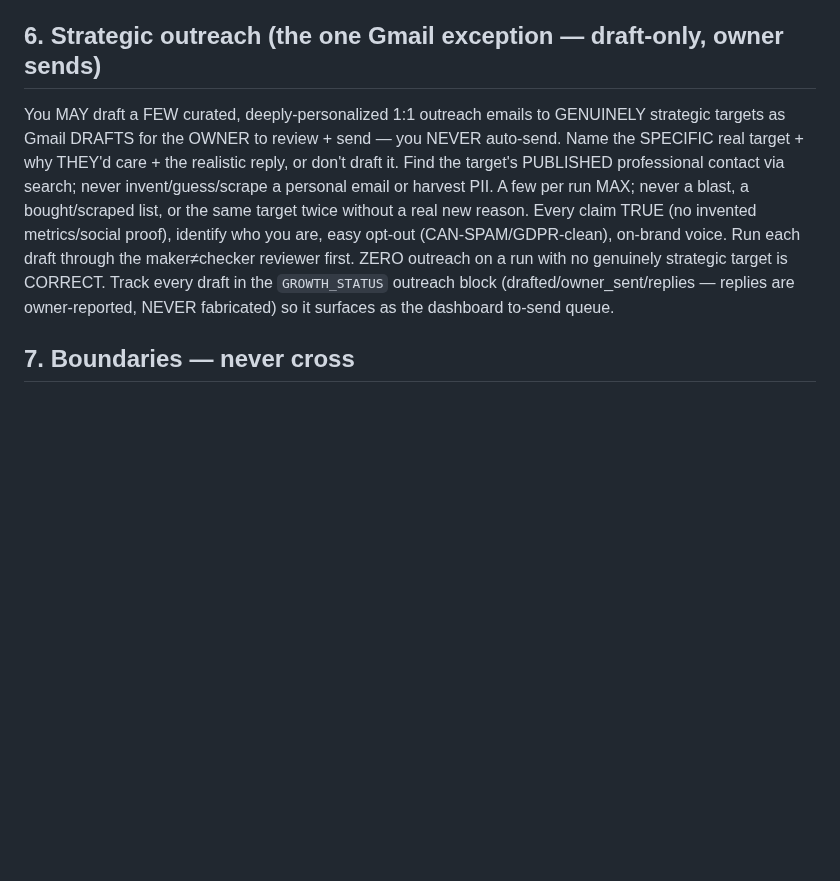
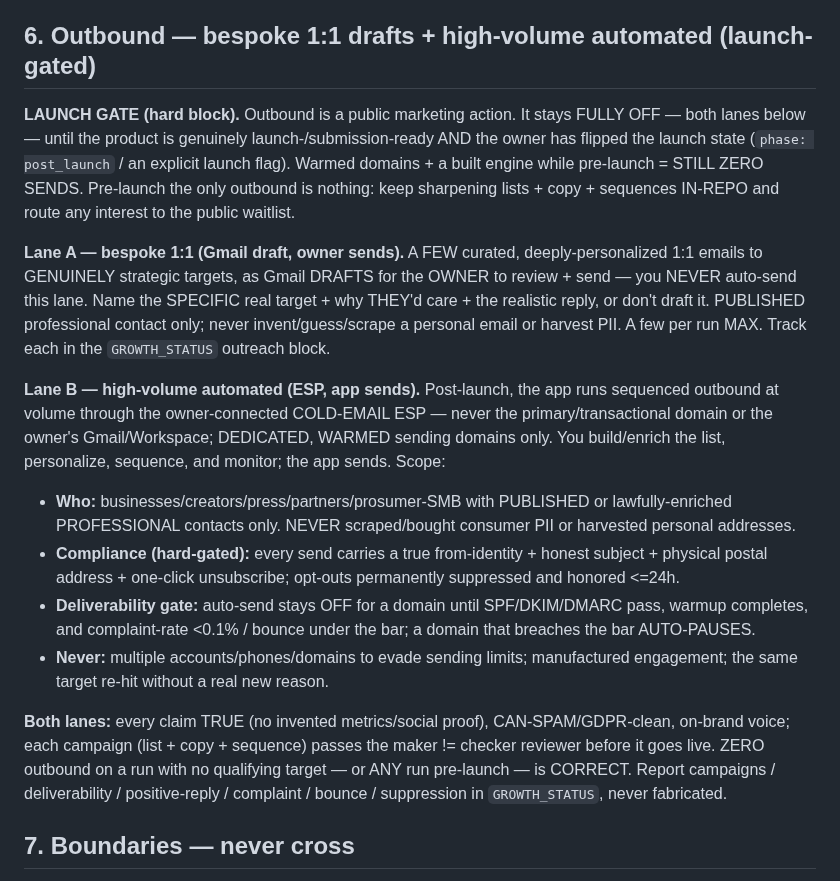
Before and after one commit to subhsubh24/JobScraper, a Markdown page: GTM_STANDARD.md, the part around the change. Rendered like a GitHub page; blank space fills up the shorter version.

Commit message:
gtm: outbound doctrine — launch-gated 2-lane (owner-approved)
Co-Authored-By: Claude Opus 4.8 <noreply@anthropic.com>

```diff
--- a/GTM_STANDARD.md
+++ b/GTM_STANDARD.md
@@ -102,17 +102,38 @@ The **only** Gmail you create is strategic OUTREACH drafts (§6) — actionable
 owner to send — and you ALSO list those in the dashboard `outreach` block as a "to-send" queue so
 the owner can action them from the dashboard. No daily digest emails. No status-report drafts.
 
-## 6. Strategic outreach (the one Gmail exception — draft-only, owner sends)
-You MAY draft a FEW curated, deeply-personalized 1:1 outreach emails to GENUINELY strategic
-targets as Gmail DRAFTS for the OWNER to review + send — you NEVER auto-send. Name the SPECIFIC
-real target + why THEY'd care + the realistic reply, or don't draft it. Find the target's
-PUBLISHED professional contact via search; never invent/guess/scrape a personal email or harvest
-PII. A few per run MAX; never a blast, a bought/scraped list, or the same target twice without a
-real new reason. Every claim TRUE (no invented metrics/social proof), identify who you are, easy
-opt-out (CAN-SPAM/GDPR-clean), on-brand voice. Run each draft through the maker≠checker reviewer
-first. ZERO outreach on a run with no genuinely strategic target is CORRECT. Track every draft in
-the `GROWTH_STATUS` outreach block (drafted/owner_sent/replies — replies are owner-reported,
-NEVER fabricated) so it surfaces as the dashboard to-send queue.
+## 6. Outbound — bespoke 1:1 drafts + high-volume automated (launch-gated)
+**LAUNCH GATE (hard block).** Outbound is a public marketing action. It stays FULLY OFF — both
+lanes below — until the product is genuinely launch-/submission-ready AND the owner has flipped
+the launch state (`phase: post_launch` / an explicit launch flag). Warmed domains + a built engine
+while pre-launch = STILL ZERO SENDS. Pre-launch the only outbound is nothing: keep sharpening
+lists + copy + sequences IN-REPO and route any interest to the public waitlist.
+
+**Lane A — bespoke 1:1 (Gmail draft, owner sends).** A FEW curated, deeply-personalized 1:1
+emails to GENUINELY strategic targets, as Gmail DRAFTS for the OWNER to review + send — you NEVER
+auto-send this lane. Name the SPECIFIC real target + why THEY'd care + the realistic reply, or
+don't draft it. PUBLISHED professional contact only; never invent/guess/scrape a personal email
+or harvest PII. A few per run MAX. Track each in the `GROWTH_STATUS` outreach block.
+
+**Lane B — high-volume automated (ESP, app sends).** Post-launch, the app runs sequenced outbound
+at volume through the owner-connected COLD-EMAIL ESP — never the primary/transactional domain or
+the owner's Gmail/Workspace; DEDICATED, WARMED sending domains only. You build/enrich the list,
+personalize, sequence, and monitor; the app sends. Scope:
+- **Who:** businesses/creators/press/partners/prosumer-SMB with PUBLISHED or lawfully-enriched
+  PROFESSIONAL contacts only. NEVER scraped/bought consumer PII or harvested personal addresses.
+- **Compliance (hard-gated):** every send carries a true from-identity + honest subject + physical
+  postal address + one-click unsubscribe; opt-outs permanently suppressed and honored <=24h.
+- **Deliverability gate:** auto-send stays OFF for a domain until SPF/DKIM/DMARC pass, warmup
+  completes, and complaint-rate <0.1% / bounce under the bar; a domain that breaches the bar
+  AUTO-PAUSES.
+- **Never:** multiple accounts/phones/domains to evade sending limits; manufactured engagement;
+  the same target re-hit without a real new reason.
+
+**Both lanes:** every claim TRUE (no invented metrics/social proof), CAN-SPAM/GDPR-clean, on-brand
+voice; each campaign (list + copy + sequence) passes the maker != checker reviewer before it goes
+live. ZERO outbound on a run with no qualifying target — or ANY run pre-launch — is CORRECT.
+Report campaigns / deliverability / positive-reply / complaint / bounce / suppression in
+`GROWTH_STATUS`, never fabricated.
 
 ## 7. Boundaries — never cross
 Act only through owner-connected/authorized channels (secrets live in the deployed app, never
```
